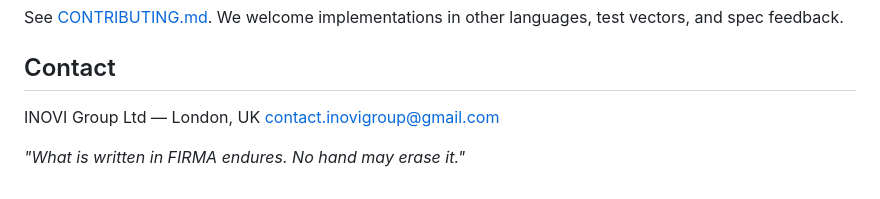
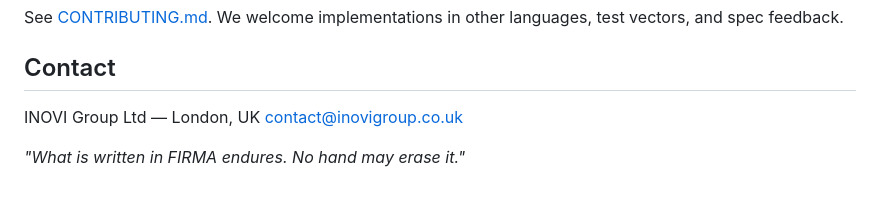
Before and after one commit to inovi-group/firma-spec, a Markdown page: README.md, the part around the change. Rendered like a GitHub page.

```diff
--- a/README.md
+++ b/README.md
@@ -125,6 +125,6 @@ See [CONTRIBUTING.md](./CONTRIBUTING.md). We welcome implementations in other la
 ## Contact
 
 INOVI Group Ltd — London, UK
-[contact.inovigroup@gmail.com](mailto:contact@inovigroup.co.uk)
+[contact@inovigroup.co.uk](mailto:contact@inovigroup.co.uk)
 
 *"What is written in FIRMA endures. No hand may erase it."*
```
